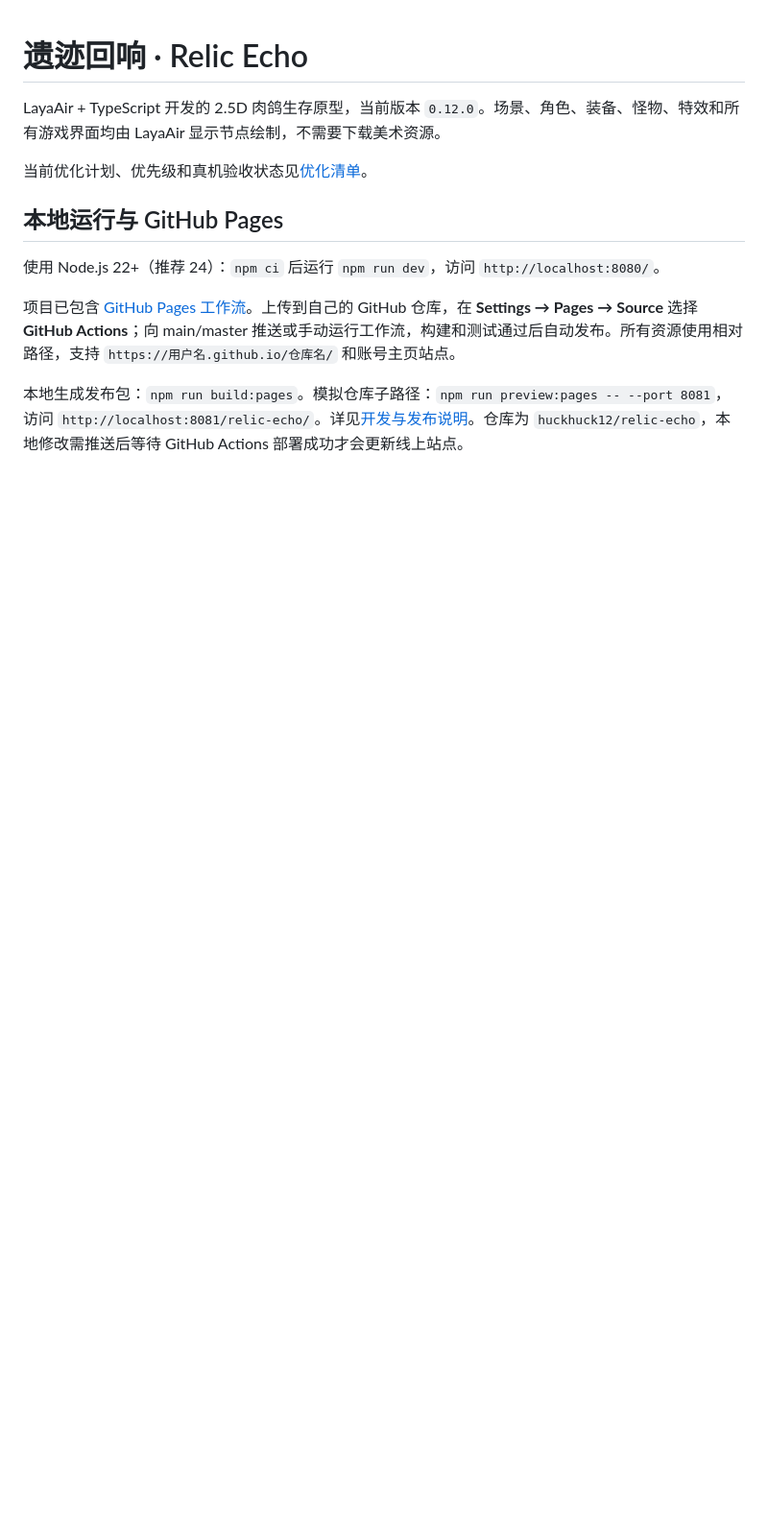
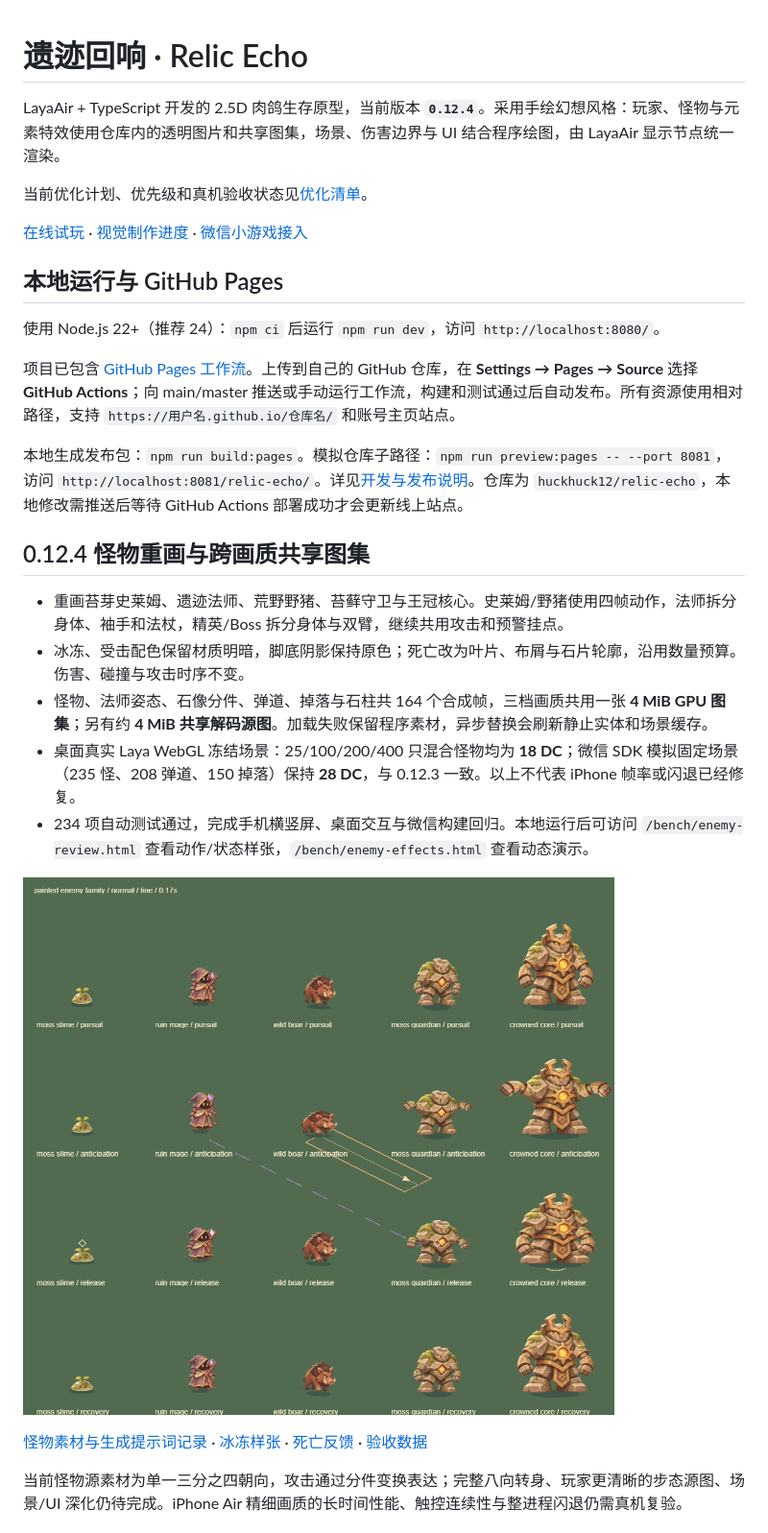
Before and after one commit to huckhuck12/relic-echo, a Markdown page: README.md, the part around one of its changes. Shown at 96% size. Rendered like a GitHub page; blank space fills up the shorter version.

Commit message:
docs: update README for v0.12.4 art and validation

```diff
--- a/README.md
+++ b/README.md
@@ -1,8 +1,10 @@
 # 遗迹回响 · Relic Echo
 
-LayaAir + TypeScript 开发的 2.5D 肉鸽生存原型，当前版本 `0.12.0`。场景、角色、装备、怪物、特效和所有游戏界面均由 LayaAir 显示节点绘制，不需要下载美术资源。
+LayaAir + TypeScript 开发的 2.5D 肉鸽生存原型，当前版本 **`0.12.4`**。采用手绘幻想风格：玩家、怪物与元素特效使用仓库内的透明图片和共享图集，场景、伤害边界与 UI 结合程序绘图，由 LayaAir 显示节点统一渲染。
 
 当前优化计划、优先级和真机验收状态见[优化清单](docs/优化清单.md)。
+
+[在线试玩](https://huckhuck12.github.io/relic-echo/) · [视觉制作进度](docs/art/visual-production-backlog.md) · [微信小游戏接入](docs/微信小游戏接入.md)
 
 ## 本地运行与 GitHub Pages
 
@@ -11,3 +13,18 @@ LayaAir + TypeScript 开发的 2.5D 肉鸽生存原型，当前版本 `0.12.0`
 项目已包含 [GitHub Pages 工作流](.github/workflows/pages.yml)。上传到自己的 GitHub 仓库，在 **Settings → Pages → Source** 选择 **GitHub Actions**；向 main/master 推送或手动运行工作流，构建和测试通过后自动发布。所有资源使用相对路径，支持 `https://用户名.github.io/仓库名/` 和账号主页站点。
 
 本地生成发布包：`npm run build:pages`。模拟仓库子路径：`npm run preview:pages -- --port 8081`，访问 `http://localhost:8081/relic-echo/`。详见[开发与发布说明](docs/开发与发布.md)。仓库为 `huckhuck12/relic-echo`，本地修改需推送后等待 GitHub Actions 部署成功才会更新线上站点。
+
+## 0.12.4 怪物重画与跨画质共享图集
+
+- 重画苔芽史莱姆、遗迹法师、荒野野猪、苔藓守卫与王冠核心。史莱姆/野猪使用四帧动作，法师拆分身体、袖手和法杖，精英/Boss 拆分身体与双臂，继续共用攻击和预警挂点。
+- 冰冻、受击配色保留材质明暗，脚底阴影保持原色；死亡改为叶片、布屑与石片轮廓，沿用数量预算。伤害、碰撞与攻击时序不变。
+- 怪物、法师姿态、石像分件、弹道、掉落与石柱共 164 个合成帧，三档画质共用一张 **4 MiB GPU 图集**；另有约 **4 MiB 共享解码源图**。加载失败保留程序素材，异步替换会刷新静止实体和场景缓存。
+- 桌面真实 Laya WebGL 冻结场景：25/100/200/400 只混合怪物均为 **18 DC**；微信 SDK 模拟固定场景（235 怪、208 弹道、150 掉落）保持 **28 DC**，与 0.12.3 一致。以上不代表 iPhone 帧率或闪退已经修复。
+- 234 项自动测试通过，完成手机横竖屏、桌面交互与微信构建回归。本地运行后可访问 `/bench/enemy-review.html` 查看动作/状态样张，`/bench/enemy-effects.html` 查看动态演示。
+
+![五类怪物的追击、蓄力、释放与恢复样张](docs/art/enemy-family-0124.png)
+
+[怪物素材与生成提示词记录](docs/art/enemy-family-production.md) · [冰冻样张](docs/art/enemy-ice-0124.png) · [死亡反馈](docs/art/enemy-death-0124.png) · [验收数据](docs/render-results-0124.json)
+
+当前怪物源素材为单一三分之四朝向，攻击通过分件变换表达；完整八向转身、玩家更清晰的步态源图、场景/UI 深化仍待完成。iPhone Air 精细画质的长时间性能、触控连续性与整进程闪退仍需真机复验。
+
```
Also changed, not shown: other parts of README.md (+29 -11 lines).
